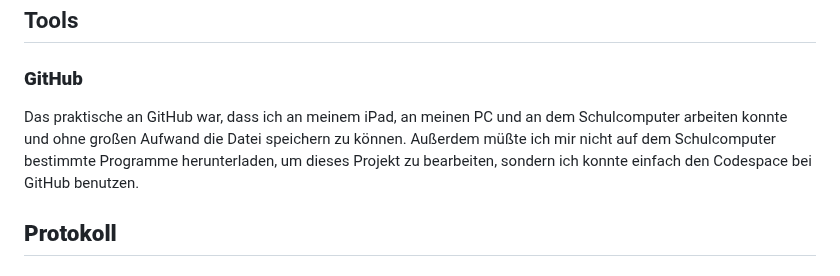
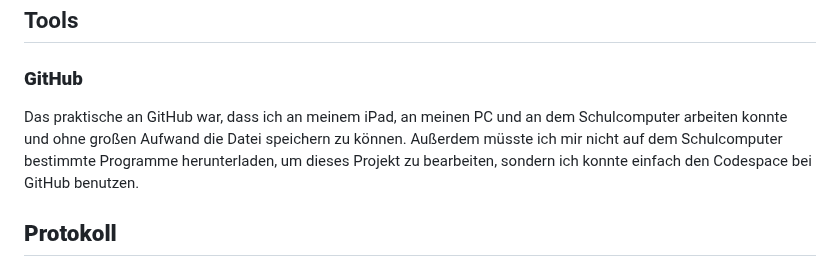
Before and after one commit to rphlhxfld/Info-projekt, a Markdown page: Projekttagebuch.md, the part around the change. Rendered like a GitHub page.

Commit message:
nochmal und zum letzten mal

```diff
--- a/Projekttagebuch.md
+++ b/Projekttagebuch.md
@@ -20,7 +20,7 @@ Wie ich die Top Navigation Bar machen sollte, wusste ich noch nicht, aber dies k
 
 ### <b>GitHub</b>
 
-Das praktische an GitHub war, dass ich an meinem iPad, an meinen PC und an dem Schulcomputer arbeiten konnte und ohne großen Aufwand die Datei speichern zu können. Außerdem müßte ich mir nicht auf dem Schulcomputer bestimmte Programme herunterladen, um dieses Projekt zu bearbeiten, sondern ich konnte einfach den Codespace bei GitHub benutzen.
+Das praktische an GitHub war, dass ich an meinem iPad, an meinen PC und an dem Schulcomputer arbeiten konnte und ohne großen Aufwand die Datei speichern zu können. Außerdem müsste ich mir nicht auf dem Schulcomputer bestimmte Programme herunterladen, um dieses Projekt zu bearbeiten, sondern ich konnte einfach den Codespace bei GitHub benutzen.
 
 
 ## <b>Protokoll</b>
```
